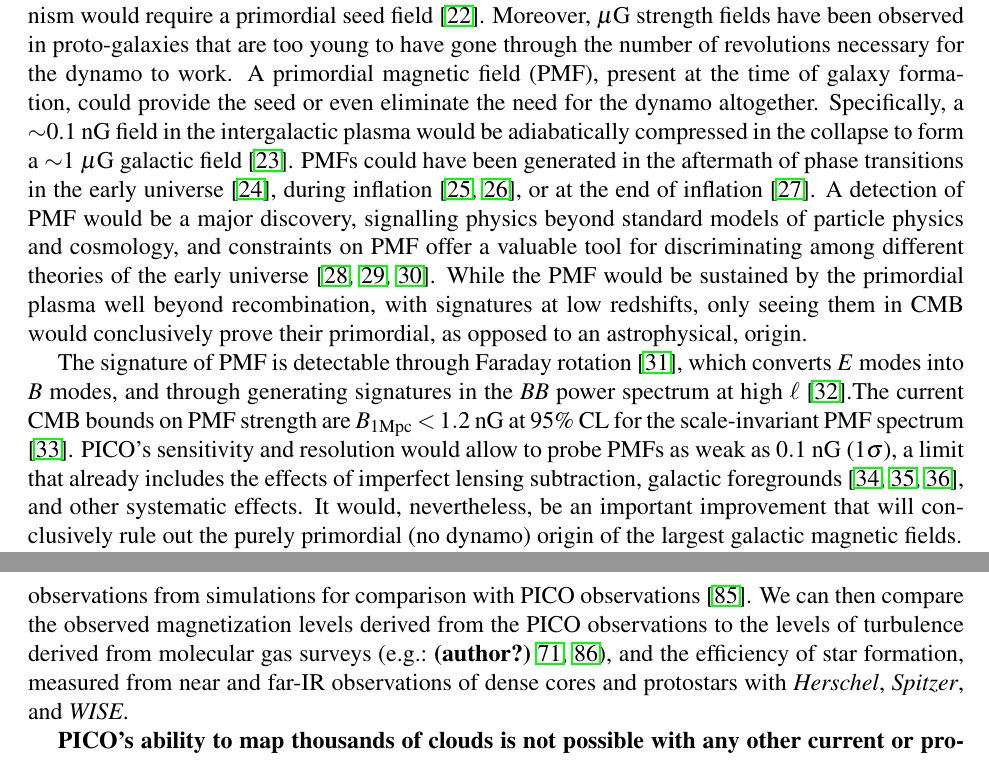
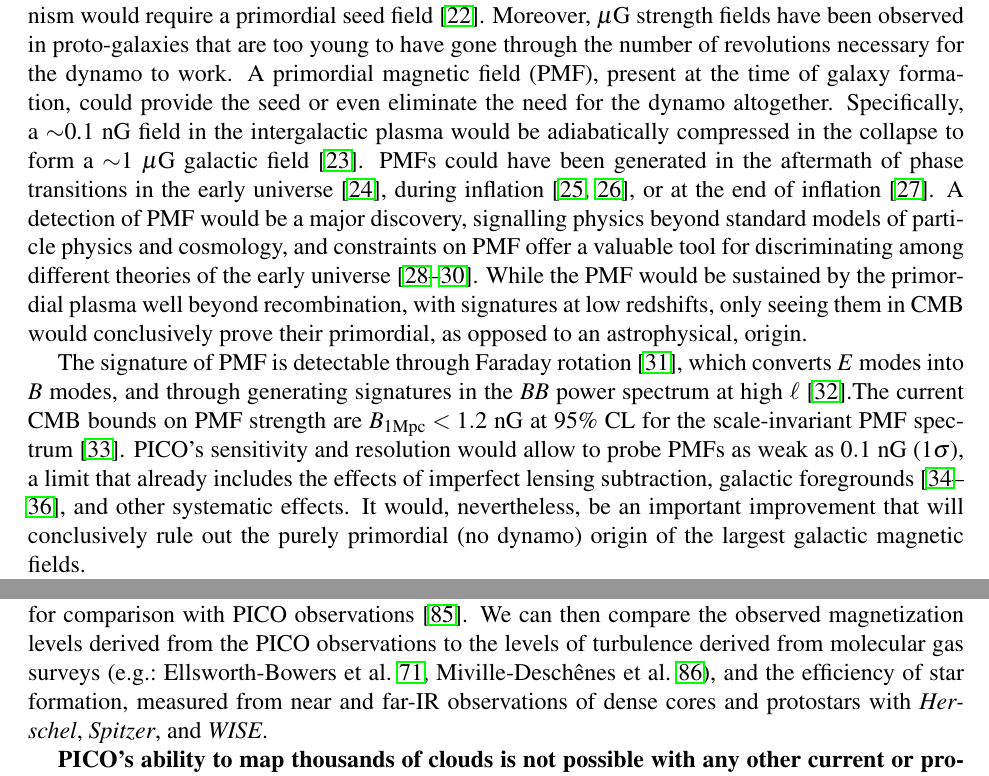
Before and after one commit to CMB-Probe/PICOReport, a LaTeX document (PICOReport.tex): two parts of pages 9 and 19 of 47 before the commit and two parts of pages 9 and 19 of 48 after it, joined at a grey line, cut so that both start at the same text. Compiled offline with pdfLaTeX.

Commit message:
replace cite with natbib
Now \citet and \citep work fine.
Also the numbers are sorted based on their appearance in text and
compressed.

```diff
--- a/PICOReport.tex
+++ b/PICOReport.tex
@@ -6,7 +6,8 @@
 \usepackage{graphicx}
 \usepackage{fancyhdr}
 \usepackage{multirow}
-\usepackage{cite}
+%\usepackage{cite}
+\usepackage[numbers,sort&compress]{natbib}
 \usepackage{color}
 \usepackage{natbib}
 \usepackage[nolist]{acronym}
```
Also changed, not shown: PICOReport.bbl, PICOReport.tex (2 more changed lines), 1 other file.
